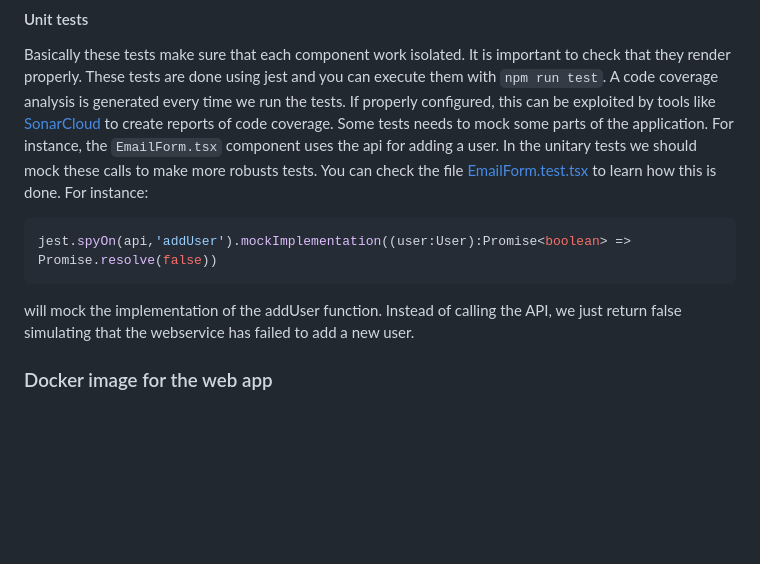
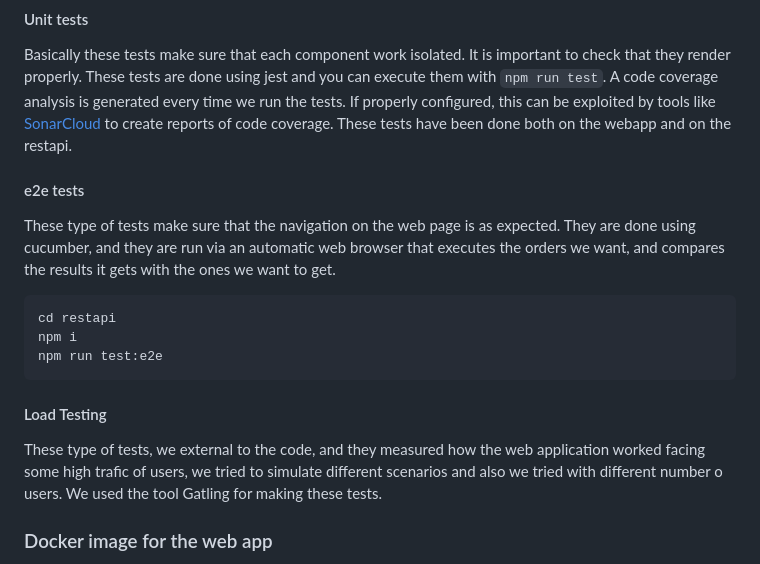
Before and after one commit to Arquisoft/lomap_en2b, a Markdown page: README.md, the part around the change. GitHub-like rendering; blank space fills up the shorter version.

````diff
--- a/README.md
+++ b/README.md
@@ -99,12 +99,20 @@ This runs the application in local, take into account you must have nodejs insta
 #### Unit tests
 
 Basically these tests make sure that each component work isolated. It is important to check that they render properly. These tests are done using jest and you can execute them with `npm run test`. A code coverage analysis is generated every time we run the tests. If properly configured, this can be exploited by tools like [SonarCloud](https://sonarcloud.io/) to create reports of code coverage.
-Some tests needs to mock some parts of the application. For instance, the `EmailForm.tsx` component uses the api for adding a user. In the unitary tests we should mock these calls to make more robusts tests. You can check the file [EmailForm.test.tsx](src/components/EmailForm.test.tsx) to learn how this is done.
-For instance:
-```javascript
-jest.spyOn(api,'addUser').mockImplementation((user:User):Promise<boolean> => Promise.resolve(false))
+These tests have been done both on the webapp and on the restapi.
+
+#### e2e tests
+
+These type of tests make sure that the navigation on the web page is as expected. They are done using cucumber, and they are run via an automatic web browser that executes the orders we want, and compares the results it gets with the ones we want to get.
+```console
+cd restapi
+npm i
+npm run test:e2e
 ```
-will mock the implementation of the addUser function. Instead of calling the API, we just return false simulating that the webservice has failed to add a new user.
+
+#### Load Testing
+
+These type of tests, we external to the code, and they measured how the web application worked facing some high trafic of users, we tried to simulate different scenarios and also we tried with different number o users. We used the tool Gatling for making these tests.
 
 ### Docker image for the web app
 
````
